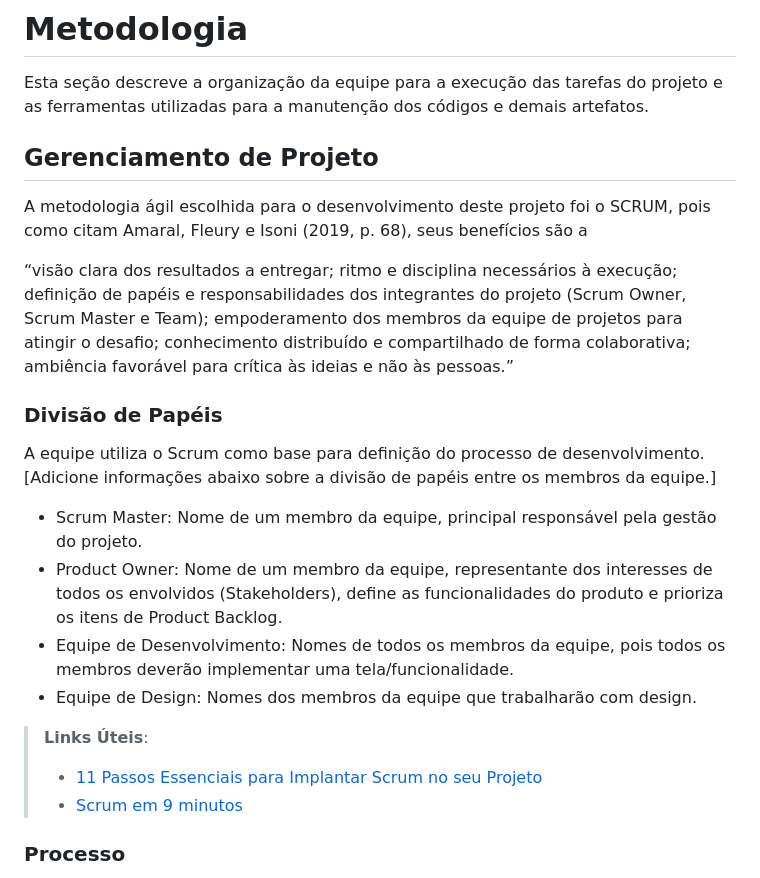
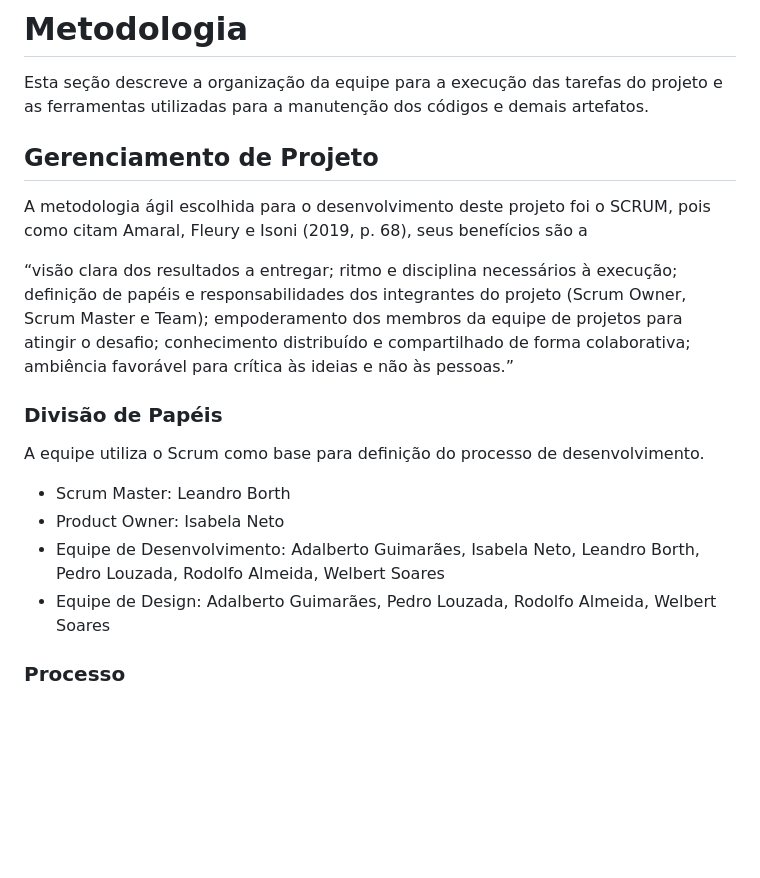
Before and after one commit to ICEI-PUC-Minas-PMV-ADS/pmv-ads-2023-2-e1-proj-web-t5-finanfy, a Markdown page: documentos/03-Metodologia.md, the part around the change. Rendered like a GitHub page; blank space fills up the shorter version.

Commit message:
Atualização METODOLOGIA

```diff
--- a/documentos/03-Metodologia.md
+++ b/documentos/03-Metodologia.md
@@ -3,8 +3,8 @@
 
 Esta seção descreve a organização da equipe para a execução das tarefas do projeto e as ferramentas utilizadas para a manutenção dos códigos e demais artefatos.
 
+## Gerenciamento de Projeto
 
-## Gerenciamento de Projeto
 A metodologia ágil escolhida para o desenvolvimento deste projeto foi o SCRUM, pois como citam Amaral, Fleury e Isoni (2019, p. 68), seus benefícios são a
 
 “visão clara dos resultados a entregar; ritmo e disciplina necessários à execução; definição de papéis e responsabilidades dos integrantes do projeto (Scrum Owner, Scrum Master e Team); empoderamento dos membros da equipe de projetos para atingir o desafio; conhecimento distribuído e compartilhado de forma colaborativa; ambiência favorável para crítica às ideias e não às pessoas.”
@@ -12,16 +12,11 @@ A metodologia ágil escolhida para o desenvolvimento deste projeto foi o SCRUM,
 ### Divisão de Papéis
 
 A equipe utiliza o Scrum como base para definição do processo de desenvolvimento.
-[Adicione informações abaixo sobre a divisão de papéis entre os membros da equipe.]
-- Scrum Master: Nome de um membro da equipe, principal responsável pela gestão do projeto.
-- Product Owner: Nome de um membro da equipe, representante dos interesses de todos os envolvidos (Stakeholders), define as funcionalidades do produto e prioriza os itens de Product Backlog.
-- Equipe de Desenvolvimento: Nomes de todos os membros da equipe, pois todos os membros deverão implementar uma tela/funcionalidade.
-- Equipe de Design: Nomes dos membros da equipe que trabalharão com design.
 
-> **Links Úteis**:
-> - [11 Passos Essenciais para Implantar Scrum no seu
-> Projeto](https://mindmaster.com.br/scrum-11-passos/)
-> - [Scrum em 9 minutos](https://www.youtube.com/watch?v=XfvQWnRgxG0)
+- Scrum Master: Leandro Borth
+- Product Owner: Isabela Neto
+- Equipe de Desenvolvimento: Adalberto Guimarães, Isabela Neto, Leandro Borth, Pedro Louzada, Rodolfo Almeida, Welbert Soares
+- Equipe de Design: Adalberto Guimarães, Pedro Louzada, Rodolfo Almeida, Welbert Soares
 
 ### Processo
 
```
